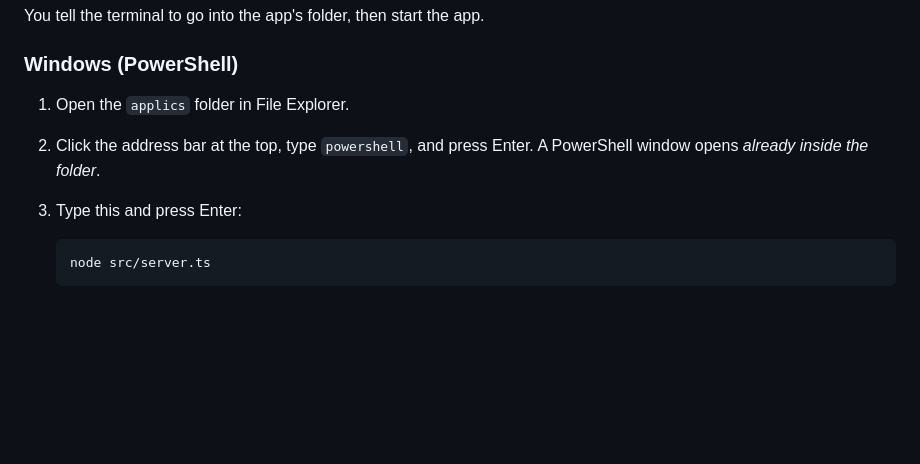
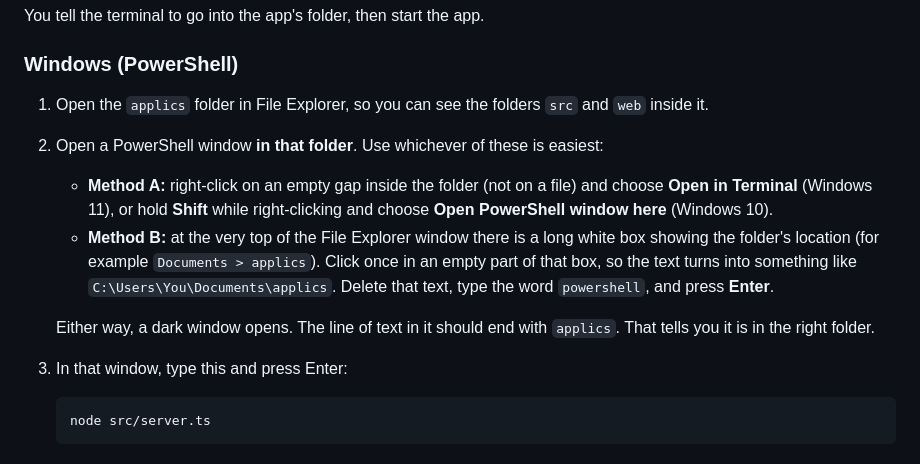
Before and after one commit to mwrobo77/applics, a Markdown page: README.md, the part around the change. Rendered like a GitHub page; blank space fills up the shorter version.

Commit message:
README: clearer Windows steps for opening a terminal in the folder
Co-Authored-By: Claude Sonnet 5.5 <noreply@anthropic.com>
Claude-Session: https://claude.ai/code/session_01Jj6pxTXdz7JHBqJDmdNSzQ

```diff
--- a/README.md
+++ b/README.md
@@ -93,10 +93,19 @@ You tell the terminal to go into the app's folder, then start the app.
 
 ### Windows (PowerShell)
 
-1. Open the `applics` folder in File Explorer.
-2. Click the address bar at the top, type `powershell`, and press Enter. A PowerShell window opens
-   *already inside the folder*.
-3. Type this and press Enter:
+1. Open the `applics` folder in File Explorer, so you can see the folders `src` and `web` inside it.
+2. Open a PowerShell window **in that folder**. Use whichever of these is easiest:
+   - **Method A:** right-click on an empty gap inside the folder (not on a file) and choose
+     **Open in Terminal** (Windows 11), or hold **Shift** while right-clicking and choose
+     **Open PowerShell window here** (Windows 10).
+   - **Method B:** at the very top of the File Explorer window there is a long white box showing the
+     folder's location (for example `Documents > applics`). Click once in an empty part of that box, so
+     the text turns into something like `C:\Users\You\Documents\applics`. Delete that text, type the word
+     `powershell`, and press **Enter**.
+
+   Either way, a dark window opens. The line of text in it should end with `applics`. That
+   tells you it is in the right folder.
+3. In that window, type this and press Enter:
 
        node src/server.ts
 
```
